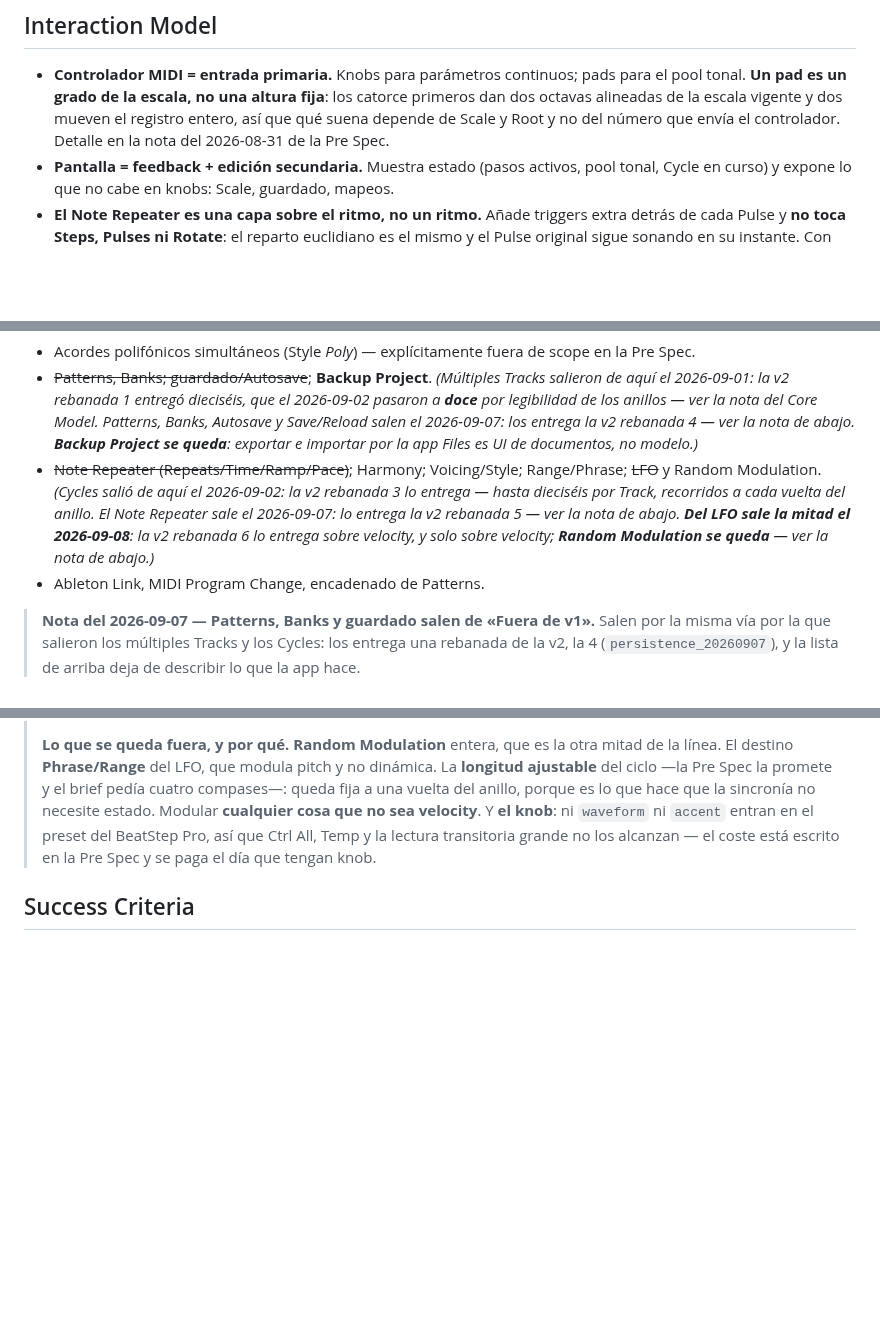
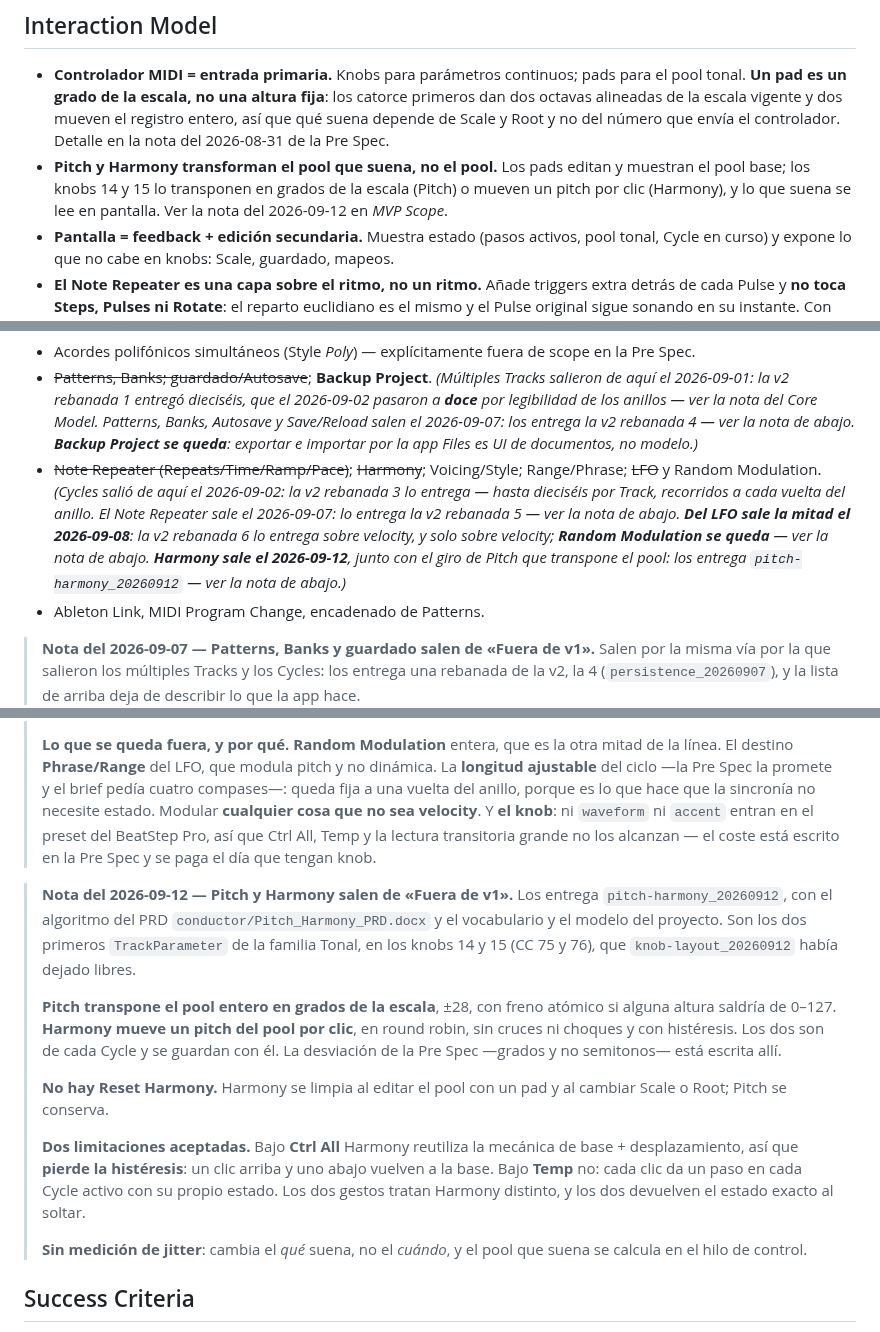
Before and after one commit to hernanflores/torax-h0, a Markdown page: conductor/product.md, 3 parts joined by grey strips. Drawn GitHub-style; blank space fills up the shorter version.

Commit message:
docs(product): Sacar Pitch y Harmony de Fuera de v1
Co-Authored-By: Claude Opus 5 <noreply@anthropic.com>

```diff
--- a/conductor/product.md
+++ b/conductor/product.md
@@ -51,6 +51,10 @@ El motor por capas: **Shape** decide *cuándo* y con qué densidad ocurren event
 ## Interaction Model
 
 - **Controlador MIDI = entrada primaria.** Knobs para parámetros continuos; pads para el pool tonal. **Un pad es un grado de la escala, no una altura fija**: los catorce primeros dan dos octavas alineadas de la escala vigente y dos mueven el registro entero, así que qué suena depende de Scale y Root y no del número que envía el controlador. Detalle en la nota del 2026-08-31 de la Pre Spec.
+- **Pitch y Harmony transforman el pool que suena, no el pool.** Los pads
+  editan y muestran el pool base; los knobs 14 y 15 lo transponen en grados de
+  la escala (Pitch) o mueven un pitch por clic (Harmony), y lo que suena se lee
+  en pantalla. Ver la nota del 2026-09-12 en *MVP Scope*.
 - **Pantalla = feedback + edición secundaria.** Muestra estado (pasos activos, pool tonal, Cycle en curso) y expone lo que no cabe en knobs: Scale, guardado, mapeos.
 - **El Note Repeater es una capa sobre el ritmo, no un ritmo.** Añade triggers
   extra detrás de cada Pulse y **no toca Steps, Pulses ni Rotate**: el reparto
@@ -320,7 +324,7 @@ El motor por capas: **Shape** decide *cuándo* y con qué densidad ocurren event
 
 - Acordes polifónicos simultáneos (Style *Poly*) — explícitamente fuera de scope en la Pre Spec.
 - ~~Patterns, Banks; guardado/Autosave~~; **Backup Project**. *(Múltiples Tracks salieron de aquí el 2026-09-01: la v2 rebanada 1 entregó dieciséis, que el 2026-09-02 pasaron a **doce** por legibilidad de los anillos — ver la nota del Core Model. Patterns, Banks, Autosave y Save/Reload salen el 2026-09-07: los entrega la v2 rebanada 4 — ver la nota de abajo. **Backup Project se queda**: exportar e importar por la app Files es UI de documentos, no modelo.)*
-- ~~Note Repeater (Repeats/Time/Ramp/Pace)~~; Harmony; Voicing/Style; Range/Phrase; ~~LFO~~ y Random Modulation. *(Cycles salió de aquí el 2026-09-02: la v2 rebanada 3 lo entrega — hasta dieciséis por Track, recorridos a cada vuelta del anillo. El Note Repeater sale el 2026-09-07: lo entrega la v2 rebanada 5 — ver la nota de abajo. **Del LFO sale la mitad el 2026-09-08**: la v2 rebanada 6 lo entrega sobre velocity, y solo sobre velocity; **Random Modulation se queda** — ver la nota de abajo.)*
+- ~~Note Repeater (Repeats/Time/Ramp/Pace)~~; ~~Harmony~~; Voicing/Style; Range/Phrase; ~~LFO~~ y Random Modulation. *(Cycles salió de aquí el 2026-09-02: la v2 rebanada 3 lo entrega — hasta dieciséis por Track, recorridos a cada vuelta del anillo. El Note Repeater sale el 2026-09-07: lo entrega la v2 rebanada 5 — ver la nota de abajo. **Del LFO sale la mitad el 2026-09-08**: la v2 rebanada 6 lo entrega sobre velocity, y solo sobre velocity; **Random Modulation se queda** — ver la nota de abajo. **Harmony sale el 2026-09-12**, junto con el giro de Pitch que transpone el pool: los entrega `pitch-harmony_20260912` — ver la nota de abajo.)*
 - Ableton Link, MIDI Program Change, encadenado de Patterns.
 
 > **Nota del 2026-09-07 — Patterns, Banks y guardado salen de «Fuera de v1».**
@@ -438,6 +442,30 @@ El motor por capas: **Shape** decide *cuándo* y con qué densidad ocurren event
 > preset del BeatStep Pro, así que Ctrl All, Temp y la lectura transitoria
 > grande no los alcanzan — el coste está escrito en la Pre Spec y se paga el día
 > que tengan knob.
+
+> **Nota del 2026-09-12 — Pitch y Harmony salen de «Fuera de v1».** Los entrega
+> `pitch-harmony_20260912`, con el algoritmo del PRD
+> `conductor/Pitch_Harmony_PRD.docx` y el vocabulario y el modelo del proyecto.
+> Son los dos primeros `TrackParameter` de la familia Tonal, en los knobs 14 y 15
+> (CC 75 y 76), que `knob-layout_20260912` había dejado libres.
+>
+> **Pitch transpone el pool entero en grados de la escala**, ±28, con freno
+> atómico si alguna altura saldría de 0–127. **Harmony mueve un pitch del pool
+> por clic**, en round robin, sin cruces ni choques y con histéresis. Los dos
+> son de cada Cycle y se guardan con él. La desviación de la Pre Spec —grados y
+> no semitonos— está escrita allí.
+>
+> **No hay Reset Harmony.** Harmony se limpia al editar el pool con un pad y al
+> cambiar Scale o Root; Pitch se conserva.
+>
+> **Dos limitaciones aceptadas.** Bajo **Ctrl All** Harmony reutiliza la mecánica
+> de base + desplazamiento, así que **pierde la histéresis**: un clic arriba y
+> uno abajo vuelven a la base. Bajo **Temp** no: cada clic da un paso en cada
+> Cycle activo con su propio estado. Los dos gestos tratan Harmony distinto, y
+> los dos devuelven el estado exacto al soltar.
+>
+> **Sin medición de jitter**: cambia el *qué* suena, no el *cuándo*, y el pool que
+> suena se calcula en el hilo de control.
 
 ## Success Criteria
 
```
